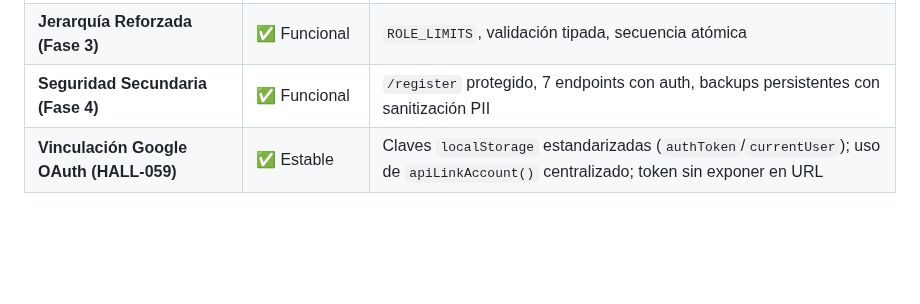
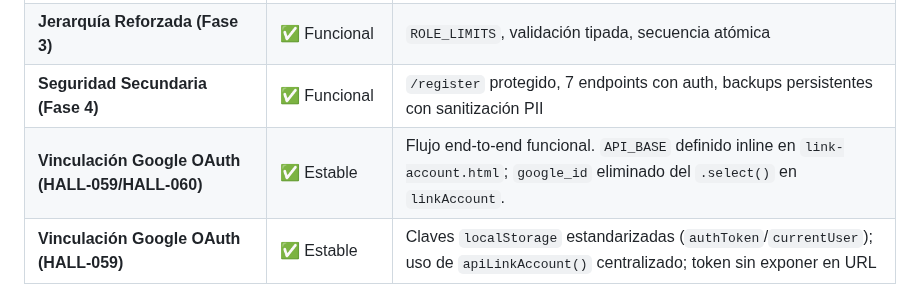
Before and after one commit to paraguayffaametalstorm-debug/ffaa-paraguay-classic, a Markdown page: CURRENT_STATE.md, the part around one of its changes. GitHub-like rendering; blank space fills up the shorter version.

Commit message:
docs(current-state): actualizar a v4.0.5 con modulo de vinculacion Google OAuth

```diff
--- a/CURRENT_STATE.md
+++ b/CURRENT_STATE.md
@@ -177,6 +177,7 @@ A partir de v3.9.9, el middleware `requireAuth` (`src/middlewares/auth.js`) impl
 | **Integración Wiki (Canopies)** | ✅ Funcional | 176 canopies en galería |
 | **Jerarquía Reforzada (Fase 3)** | ✅ Funcional | `ROLE_LIMITS`, validación tipada, secuencia atómica |
 | **Seguridad Secundaria (Fase 4)** | ✅ Funcional | `/register` protegido, 7 endpoints con auth, backups persistentes con sanitización PII |
+| **Vinculación Google OAuth (HALL-059/HALL-060)** | ✅ Estable | Flujo end-to-end funcional. `API_BASE` definido inline en `link-account.html`; `google_id` eliminado del `.select()` en `linkAccount`. |
 | **Vinculación Google OAuth (HALL-059)** | ✅ Estable | Claves `localStorage` estandarizadas (`authToken`/`currentUser`); uso de `apiLinkAccount()` centralizado; token sin exponer en URL |
 
 ## 🛠️ Sistema de Aviones (Actualizado 2026-09-15)
```
Also changed, not shown: other parts of CURRENT_STATE.md (+1 -1 lines).
